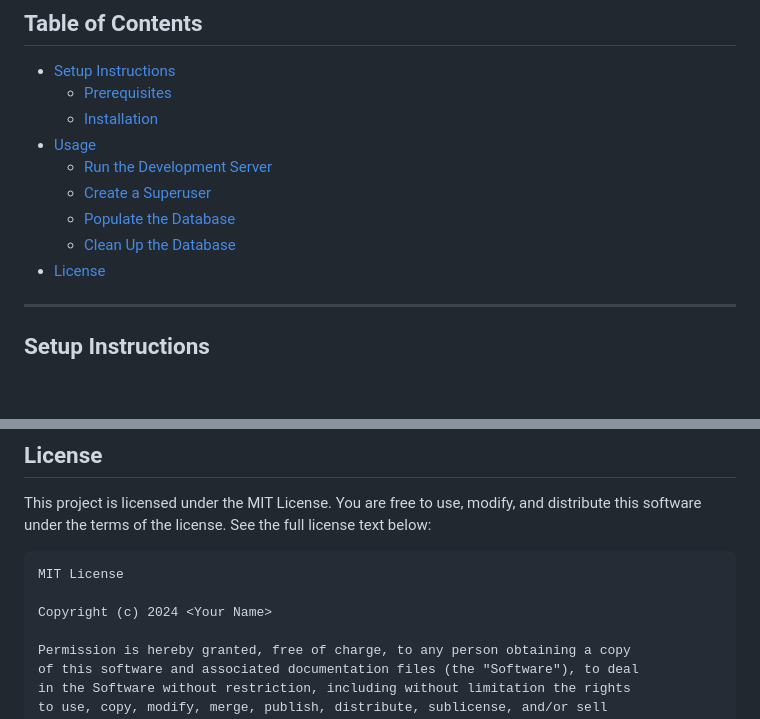
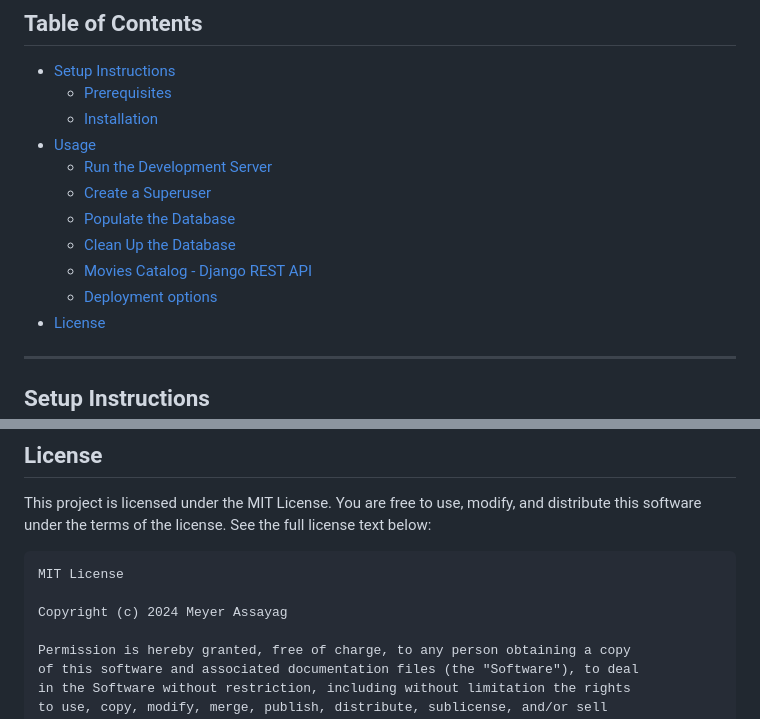
Before and after one commit to meyeras/django-movies-catalog, a Markdown page: README.md, 2 parts joined by grey strips. Rendered like a GitHub page; blank space fills up the shorter version.

Commit message:
Update README table of contents and license

````diff
--- a/README.md
+++ b/README.md
@@ -13,6 +13,8 @@ Welcome to the **Movies Catalog** project! This Django application is designed t
   - [Create a Superuser](#create-a-superuser)
   - [Populate the Database](#populate-the-database)
   - [Clean Up the Database](#clean-up-the-database)
+  - [Movies Catalog - Django REST API](#-movies-catalog---django-rest-api)
+  - [Deployment options](#-deployment-options)
 - [License](#license)
 
 ---
@@ -198,7 +200,7 @@ This project is licensed under the MIT License. You are free to use, modify, and
 ```
 MIT License
 
-Copyright (c) 2024 <Your Name>
+Copyright (c) 2024 Meyer Assayag
 
 Permission is hereby granted, free of charge, to any person obtaining a copy
 of this software and associated documentation files (the "Software"), to deal
````
